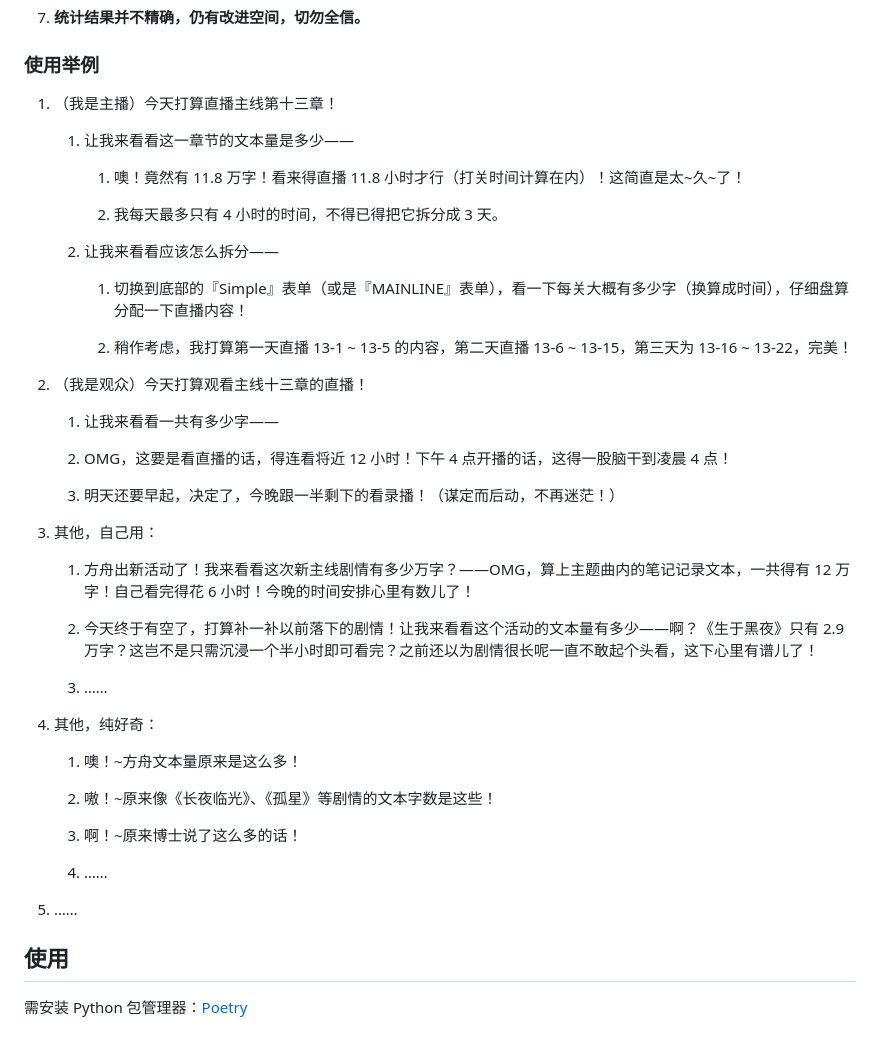
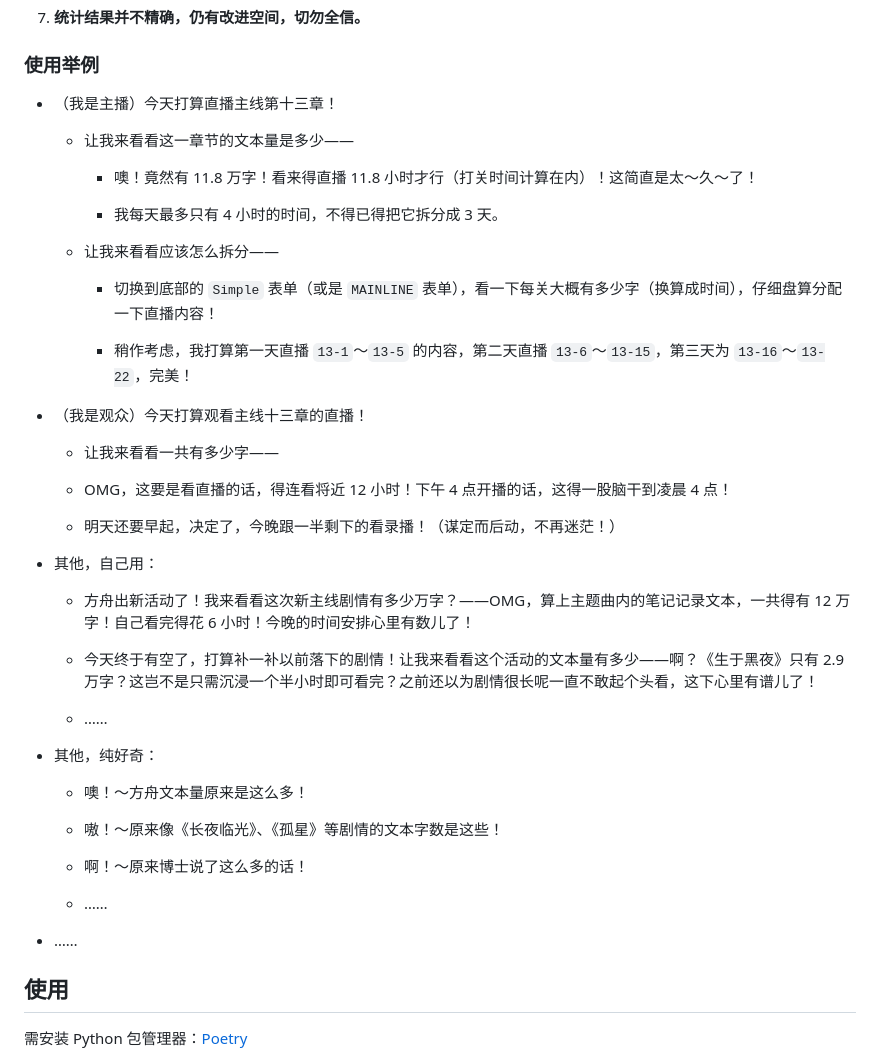
Before and after one commit to lengyanyu258/ArknightsWordCount, a Markdown page: README.md, the part around the change. Rendered like a GitHub page.

Commit message:
docs(readme): update README.md format

```diff
--- a/README.md
+++ b/README.md
@@ -26,47 +26,47 @@
 
 ### 使用举例
 
-1. （我是主播）今天打算直播主线第十三章！
+- （我是主播）今天打算直播主线第十三章！
 
-    1. 让我来看看这一章节的文本量是多少——
+  - 让我来看看这一章节的文本量是多少——
 
-        1. 噢！竟然有 11.8 万字！看来得直播 11.8 小时才行（打关时间计算在内）！这简直是太~久~了！
+    - 噢！竟然有 11.8 万字！看来得直播 11.8 小时才行（打关时间计算在内）！这简直是太～久～了！
 
-        2. 我每天最多只有 4 小时的时间，不得已得把它拆分成 3 天。
+    - 我每天最多只有 4 小时的时间，不得已得把它拆分成 3 天。
 
-    2. 让我来看看应该怎么拆分——
+  - 让我来看看应该怎么拆分——
 
-        1. 切换到底部的『Simple』表单（或是『MAINLINE』表单），看一下每关大概有多少字（换算成时间），仔细盘算分配一下直播内容！
+    - 切换到底部的 `Simple` 表单（或是 `MAINLINE` 表单），看一下每关大概有多少字（换算成时间），仔细盘算分配一下直播内容！
 
-        2. 稍作考虑，我打算第一天直播 13-1 ~ 13-5 的内容，第二天直播 13-6 ~ 13-15，第三天为 13-16 ~ 13-22，完美！
+    - 稍作考虑，我打算第一天直播 `13-1`～`13-5` 的内容，第二天直播 `13-6`～`13-15`，第三天为 `13-16`～`13-22`，完美！
 
-2. （我是观众）今天打算观看主线十三章的直播！
+- （我是观众）今天打算观看主线十三章的直播！
 
-    1. 让我来看看一共有多少字——
+  - 让我来看看一共有多少字——
 
-    2. OMG，这要是看直播的话，得连看将近 12 小时！下午 4 点开播的话，这得一股脑干到凌晨 4 点！
+  - OMG，这要是看直播的话，得连看将近 12 小时！下午 4 点开播的话，这得一股脑干到凌晨 4 点！
 
-    3. 明天还要早起，决定了，今晚跟一半剩下的看录播！（谋定而后动，不再迷茫！）
+  - 明天还要早起，决定了，今晚跟一半剩下的看录播！（谋定而后动，不再迷茫！）
 
-3. 其他，自己用：
+- 其他，自己用：
 
-    1. 方舟出新活动了！我来看看这次新主线剧情有多少万字？——OMG，算上主题曲内的笔记记录文本，一共得有 12 万字！自己看完得花 6 小时！今晚的时间安排心里有数儿了！
+  - 方舟出新活动了！我来看看这次新主线剧情有多少万字？——OMG，算上主题曲内的笔记记录文本，一共得有 12 万字！自己看完得花 6 小时！今晚的时间安排心里有数儿了！
 
-    2. 今天终于有空了，打算补一补以前落下的剧情！让我来看看这个活动的文本量有多少——啊？《生于黑夜》只有 2.9 万字？这岂不是只需沉浸一个半小时即可看完？之前还以为剧情很长呢一直不敢起个头看，这下心里有谱儿了！
+  - 今天终于有空了，打算补一补以前落下的剧情！让我来看看这个活动的文本量有多少——啊？《生于黑夜》只有 2.9 万字？这岂不是只需沉浸一个半小时即可看完？之前还以为剧情很长呢一直不敢起个头看，这下心里有谱儿了！
 
-    3. ……
+  - ……
 
-4. 其他，纯好奇：
+- 其他，纯好奇：
 
-    1. 噢！~方舟文本量原来是这么多！
+  - 噢！～方舟文本量原来是这么多！
 
-    2. 嗷！~原来像《长夜临光》、《孤星》等剧情的文本字数是这些！
+  - 嗷！～原来像《长夜临光》、《孤星》等剧情的文本字数是这些！
 
-    3. 啊！~原来博士说了这么多的话！
+  - 啊！～原来博士说了这么多的话！
 
-    4. ……
+  - ……
 
-5. ……
+- ……
 
 ## 使用
 
```
